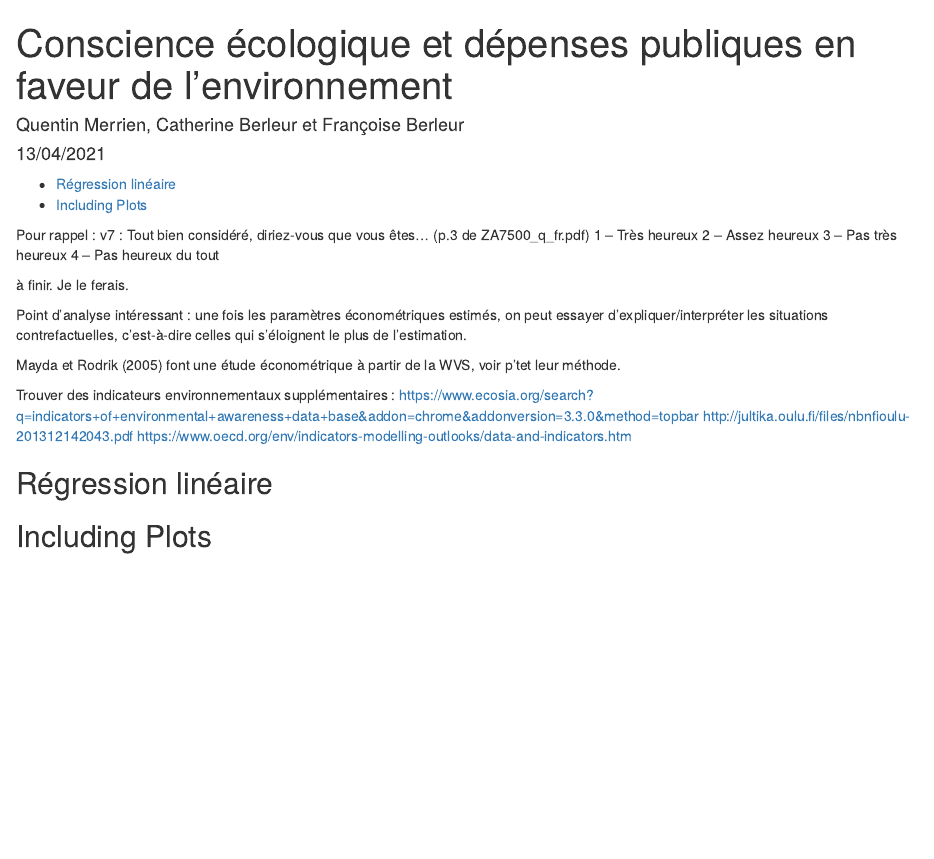
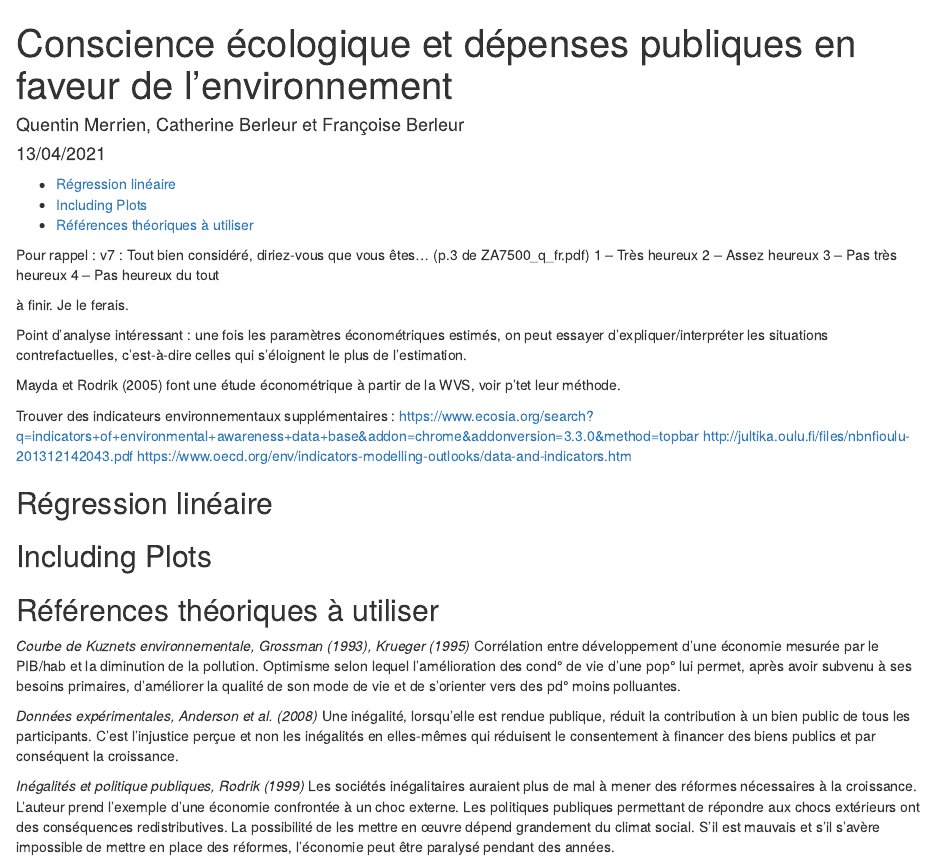
Before and after one commit to Quentin-Rstudio/projet-econometrie, an R Markdown document (code.Rmd): the page in a window 1100 px wide, from its top. Rendered offline with R 4.5, knitr and Pandoc, with nearby package versions; the code is not run, so its results and figures are left out.

Commit message:
Update code.Rmd

````diff
--- a/code.Rmd
+++ b/code.Rmd
@@ -254,3 +254,13 @@ ggplot(data = carte_europe) +
 
 
 ```
+## Références théoriques à utiliser
+
+*Courbe de Kuznets environnementale, Grossman (1993), Krueger (1995)*
+Corrélation entre développement d’une économie mesurée par le PIB/hab et la diminution de la pollution. Optimisme selon lequel l’amélioration des cond° de vie d’une pop° lui permet, après avoir subvenu à ses besoins primaires, d’améliorer la qualité de son mode de vie et de s’orienter vers des pd° moins polluantes.
+
+*Données expérimentales, Anderson et al. (2008)*
+Une inégalité, lorsqu’elle est rendue publique, réduit la contribution à un bien public de tous les participants. C’est l’injustice perçue et non les inégalités en elles-mêmes qui réduisent le consentement à financer des biens publics et par conséquent la croissance.
+
+*Inégalités et politique publiques, Rodrik (1999)*
+Les sociétés inégalitaires auraient plus de mal à mener des réformes nécessaires à la croissance. L’auteur prend l’exemple d’une économie confrontée à un choc externe. Les politiques publiques permettant de répondre aux chocs extérieurs ont des conséquences redistributives. La possibilité de les mettre en œuvre dépend grandement du climat social. S’il est mauvais et s’il s’avère impossible de mettre en place des réformes, l’économie peut être paralysé pendant des années.
````
